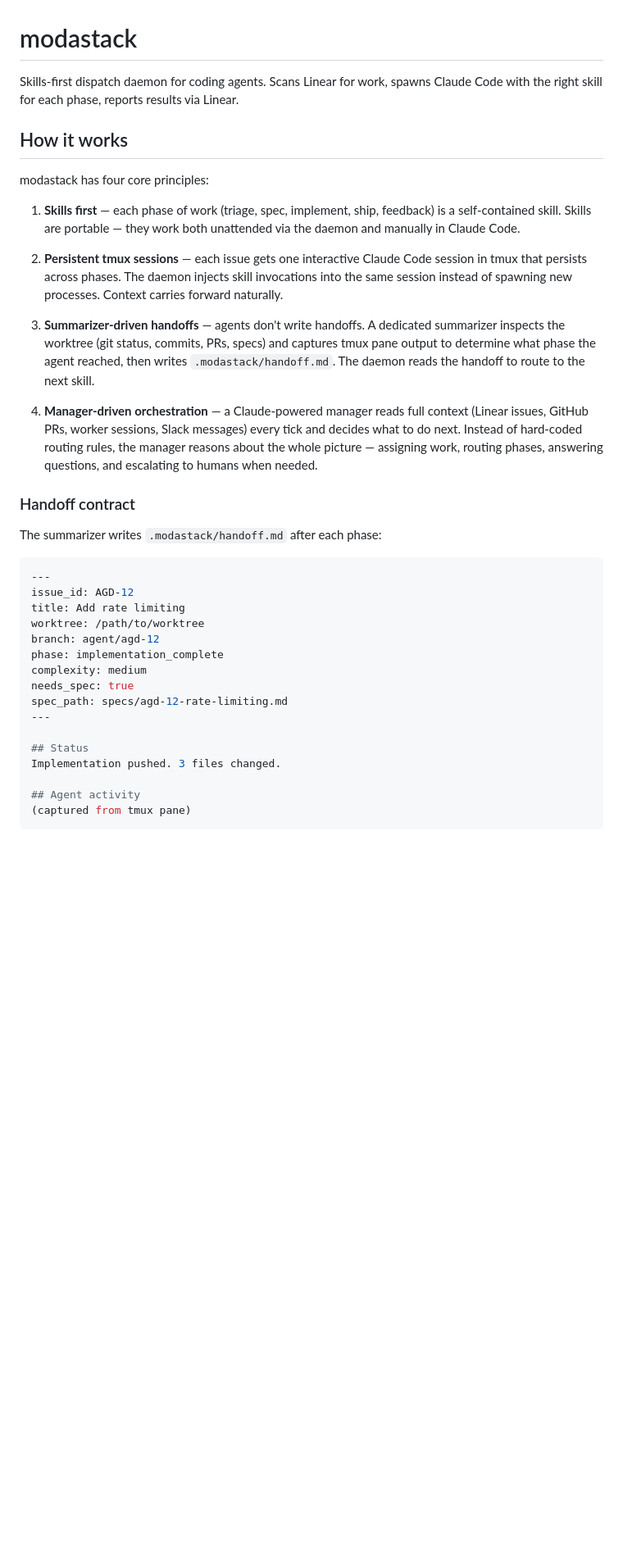
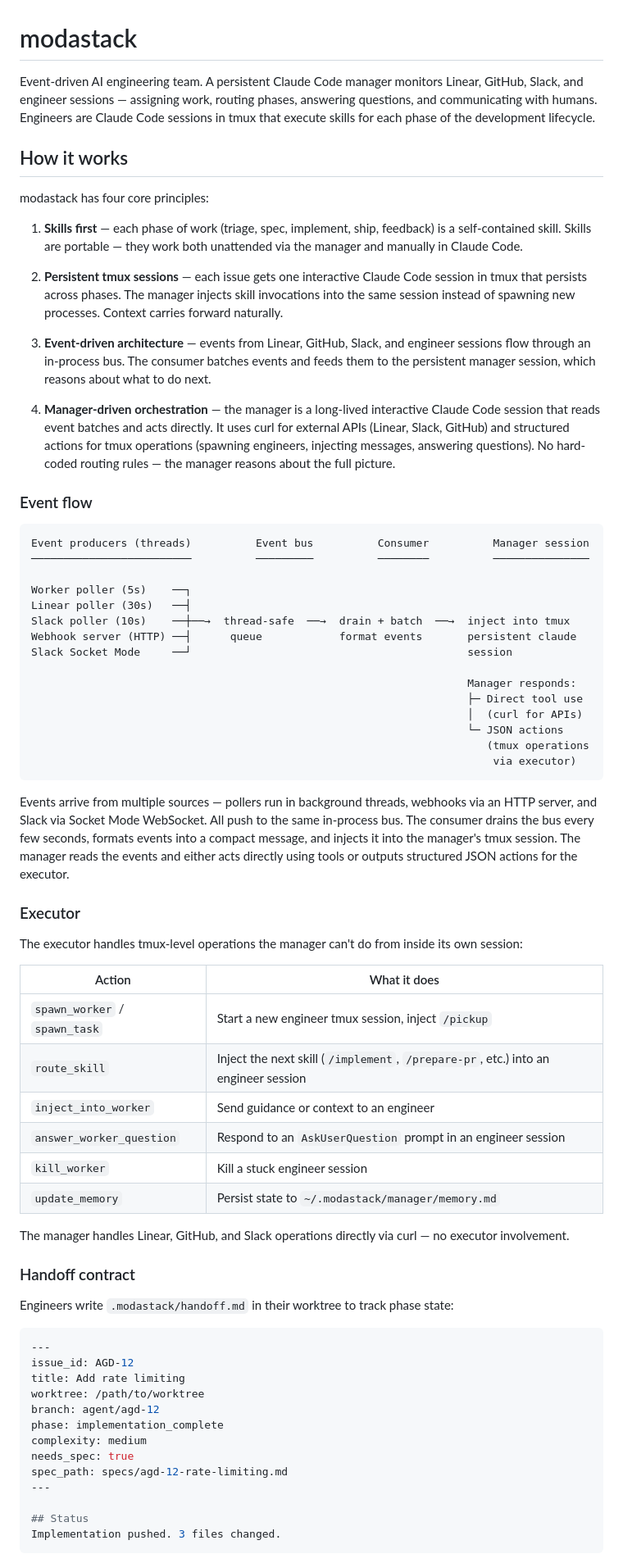
Before and after one commit to moda-labs/bobi-agent, a Markdown page: README.md, the part around one of its changes. Shown at 82% size. GitHub-like rendering; blank space fills up the shorter version.

````diff
--- a/README.md
+++ b/README.md
@@ -1,22 +1,59 @@
 # modastack
 
-Skills-first dispatch daemon for coding agents. Scans Linear for work, spawns Claude Code with the right skill for each phase, reports results via Linear.
+Event-driven AI engineering team. A persistent Claude Code manager monitors Linear, GitHub, Slack, and engineer sessions — assigning work, routing phases, answering questions, and communicating with humans. Engineers are Claude Code sessions in tmux that execute skills for each phase of the development lifecycle.
 
 ## How it works
 
 modastack has four core principles:
 
-1. **Skills first** — each phase of work (triage, spec, implement, ship, feedback) is a self-contained skill. Skills are portable — they work both unattended via the daemon and manually in Claude Code.
+1. **Skills first** — each phase of work (triage, spec, implement, ship, feedback) is a self-contained skill. Skills are portable — they work both unattended via the manager and manually in Claude Code.
 
-2. **Persistent tmux sessions** — each issue gets one interactive Claude Code session in tmux that persists across phases. The daemon injects skill invocations into the same session instead of spawning new processes. Context carries forward naturally.
+2. **Persistent tmux sessions** — each issue gets one interactive Claude Code session in tmux that persists across phases. The manager injects skill invocations into the same session instead of spawning new processes. Context carries forward naturally.
 
-3. **Summarizer-driven handoffs** — agents don't write handoffs. A dedicated summarizer inspects the worktree (git status, commits, PRs, specs) and captures tmux pane output to determine what phase the agent reached, then writes `.modastack/handoff.md`. The daemon reads the handoff to route to the next skill.
+3. **Event-driven architecture** — events from Linear, GitHub, Slack, and engineer sessions flow through an in-process bus. The consumer batches events and feeds them to the persistent manager session, which reasons about what to do next.
 
-4. **Manager-driven orchestration** — a Claude-powered manager reads full context (Linear issues, GitHub PRs, worker sessions, Slack messages) every tick and decides what to do next. Instead of hard-coded routing rules, the manager reasons about the whole picture — assigning work, routing phases, answering questions, and escalating to humans when needed.
+4. **Manager-driven orchestration** — the manager is a long-lived interactive Claude Code session that reads event batches and acts directly. It uses curl for external APIs (Linear, Slack, GitHub) and structured actions for tmux operations (spawning engineers, injecting messages, answering questions). No hard-coded routing rules — the manager reasons about the full picture.
+
+### Event flow
+
+```
+Event producers (threads)          Event bus          Consumer          Manager session
+─────────────────────────          ─────────          ────────          ───────────────
+
+Worker poller (5s)    ──┐
+Linear poller (30s)   ──┤
+Slack poller (10s)    ──┼──→  thread-safe  ──→  drain + batch  ──→  inject into tmux
+Webhook server (HTTP) ──┤      queue            format events       persistent claude
+Slack Socket Mode     ──┘                                           session
+
+                                                                    Manager responds:
+                                                                    ├─ Direct tool use
+                                                                    │  (curl for APIs)
+                                                                    └─ JSON actions
+                                                                       (tmux operations
+                                                                        via executor)
+```
+
+Events arrive from multiple sources — pollers run in background threads, webhooks via an HTTP server, and Slack via Socket Mode WebSocket. All push to the same in-process bus. The consumer drains the bus every few seconds, formats events into a compact message, and injects it into the manager's tmux session. The manager reads the events and either acts directly using tools or outputs structured JSON actions for the executor.
+
+### Executor
+
+The executor handles tmux-level operations the manager can't do from inside its own session:
+
+| Action | What it does |
+|--------|-------------|
+| `spawn_worker` / `spawn_task` | Start a new engineer tmux session, inject `/pickup` |
+| `route_skill` | Inject the next skill (`/implement`, `/prepare-pr`, etc.) into an engineer session |
+| `inject_into_worker` | Send guidance or context to an engineer |
+| `answer_worker_question` | Respond to an `AskUserQuestion` prompt in an engineer session |
+| `kill_worker` | Kill a stuck engineer session |
+| `update_memory` | Persist state to `~/.modastack/manager/memory.md` |
+
+The manager handles Linear, GitHub, and Slack operations directly via curl — no executor involvement.
 
 ### Handoff contract
 
-The summarizer writes `.modastack/handoff.md` after each phase:
+Engineers write `.modastack/handoff.md` in their worktree to track phase state:
 
 ```yaml
 ---
@@ -32,8 +69,5 @@ spec_path: specs/agd-12-rate-limiting.md
 
 ## Status
 Implementation pushed. 3 files changed.
-
-## Agent activity
-(captured from tmux pane)
 ```
 
````
Also changed, not shown: other parts of README.md (+77 -160 lines), CLAUDE.md (+67 -59 lines).
